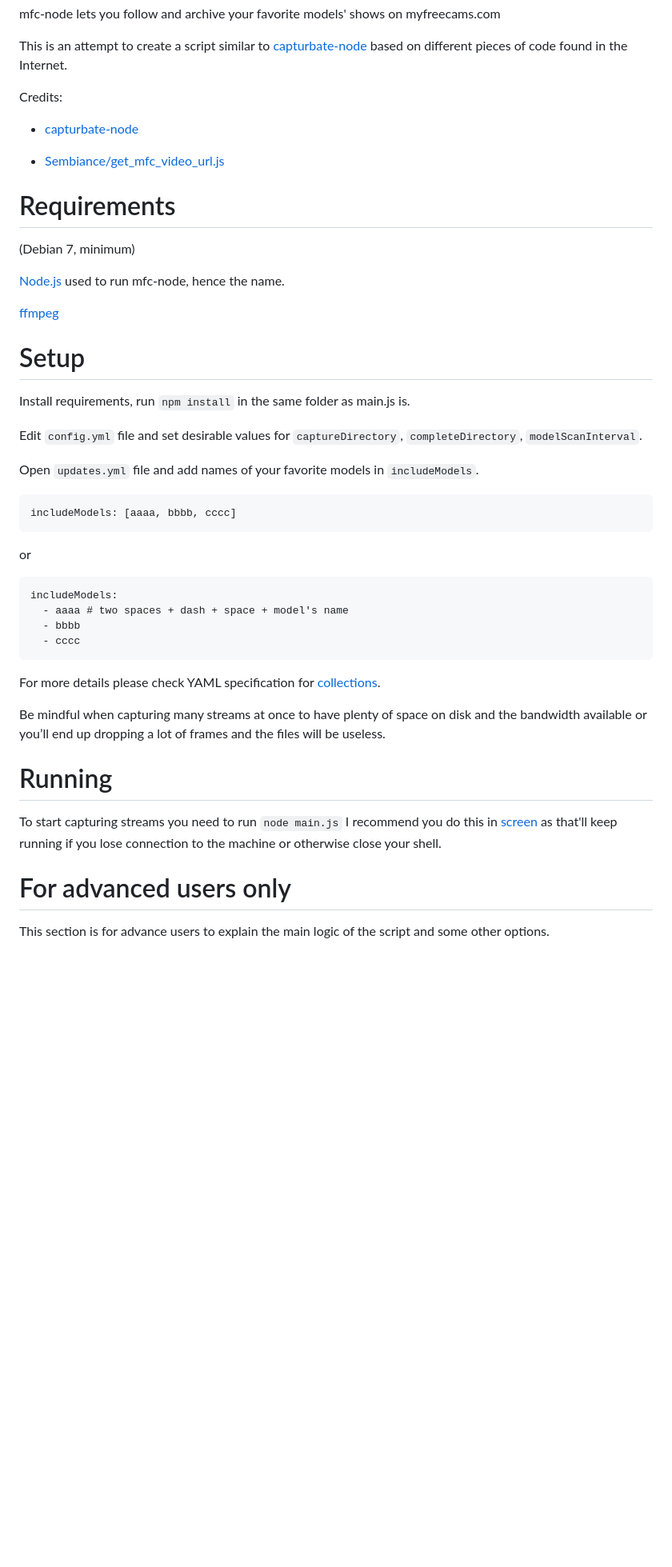
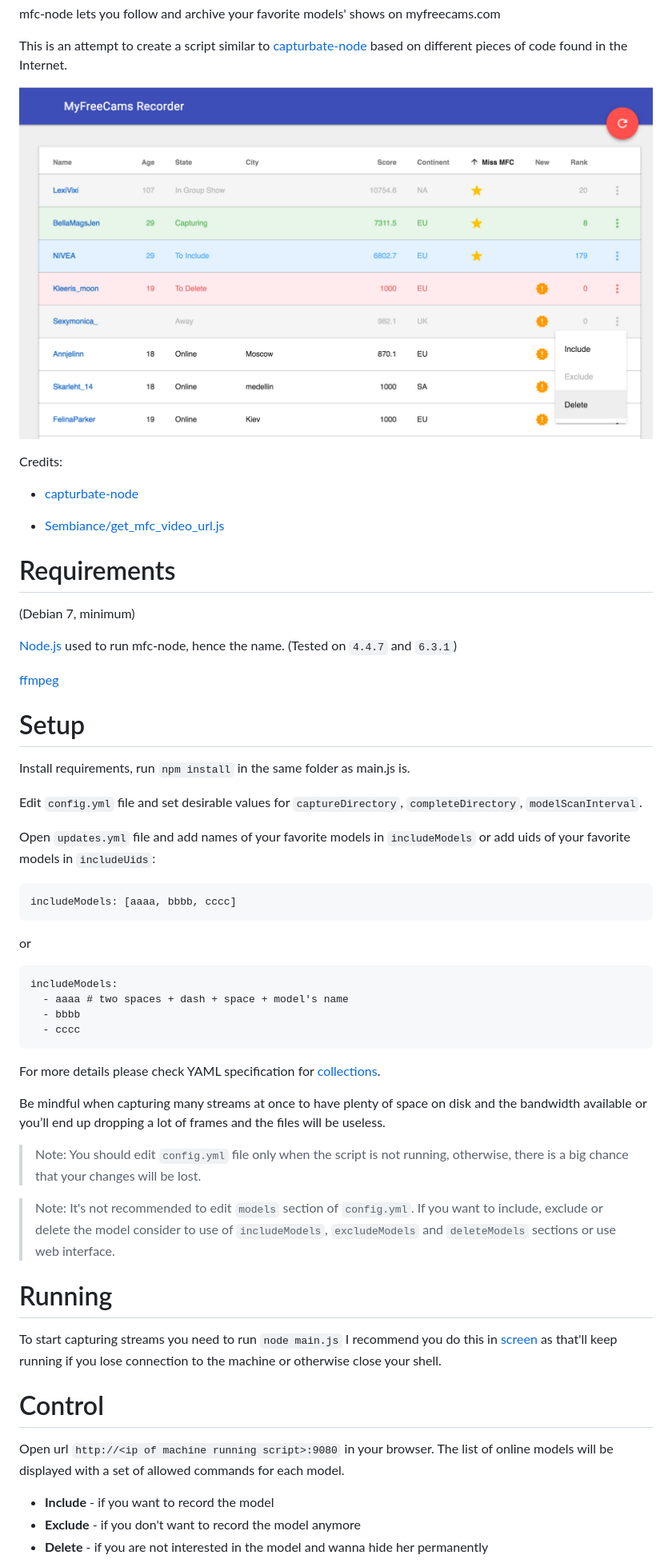
Before and after one commit to wasawuu/mfc-node, a Markdown page: README.md, the part around the change printed below. Shown: that part at 80% size. Drawn GitHub-style; pictures changed too: screenshot.png (added); blank space fills up the shorter version.

Commit message:
Web interface

````diff
--- a/README.md
+++ b/README.md
@@ -4,6 +4,8 @@ mfc-node
 mfc-node lets you follow and archive your favorite models' shows on myfreecams.com
 
 This is an attempt to create a script similar to [capturbate-node](https://github.com/SN4T14/capturebate-node) based on different pieces of code found in the Internet.
+
+![alt screenshot](./screenshot.png)
 
 Credits:
 * [capturbate-node](https://github.com/SN4T14/capturebate-node)
@@ -14,7 +16,7 @@ Requirements
 ==========
 (Debian 7, minimum)
 
-[Node.js](https://nodejs.org/download/) used to run mfc-node, hence the name.
+[Node.js](https://nodejs.org/download/) used to run mfc-node, hence the name. (Tested on `4.4.7` and `6.3.1`)
 
 [ffmpeg](https://www.ffmpeg.org/download.html)
 
@@ -25,7 +27,8 @@ Install requirements, run `npm install` in the same folder as main.js is.
 
 Edit `config.yml` file and set desirable values for `captureDirectory`, `completeDirectory`, `modelScanInterval`.
 
-Open `updates.yml` file and add names of your favorite models in `includeModels`.
+Open `updates.yml` file and add names of your favorite models in `includeModels` or add  uids of your favorite models in `includeUids`:
+
 ```
 includeModels: [aaaa, bbbb, cccc]
 ```
@@ -40,13 +43,20 @@ For more details please check YAML specification for [collections](http://symfon
 
 Be mindful when capturing many streams at once to have plenty of space on disk and the bandwidth available or you’ll end up dropping a lot of frames and the files will be useless.
 
+> Note: You should edit `config.yml` file only when the script is not running, otherwise, there is a big chance that your changes will be lost.
+
+> Note: It's not recommended to edit `models` section of `config.yml`. If you want to include, exclude or delete the model consider to use of `includeModels`, `excludeModels` and `deleteModels` sections or use web interface.
+
 Running
 ===========
 
 To start capturing streams you need to run `node main.js` I recommend you do this in [screen](https://www.gnu.org/software/screen/) as that'll keep running if you lose connection to the machine or otherwise close your shell.
 
-For advanced users only
+Control
 ===========
+Open url `http://<ip of machine running script>:9080` in your browser. The list of online models will be displayed with a set of allowed commands for each model.
 
-This section is for advance users to explain the main logic of the script and some other options.
+* __Include__ - if you want to record the model
+* __Exclude__ - if you don't want to record the model anymore
+* __Delete__ - if you are not interested in the model and wanna hide her permanently
 
````
Also changed, not shown: other parts of README.md (+2 -10 lines), 4 other files.
